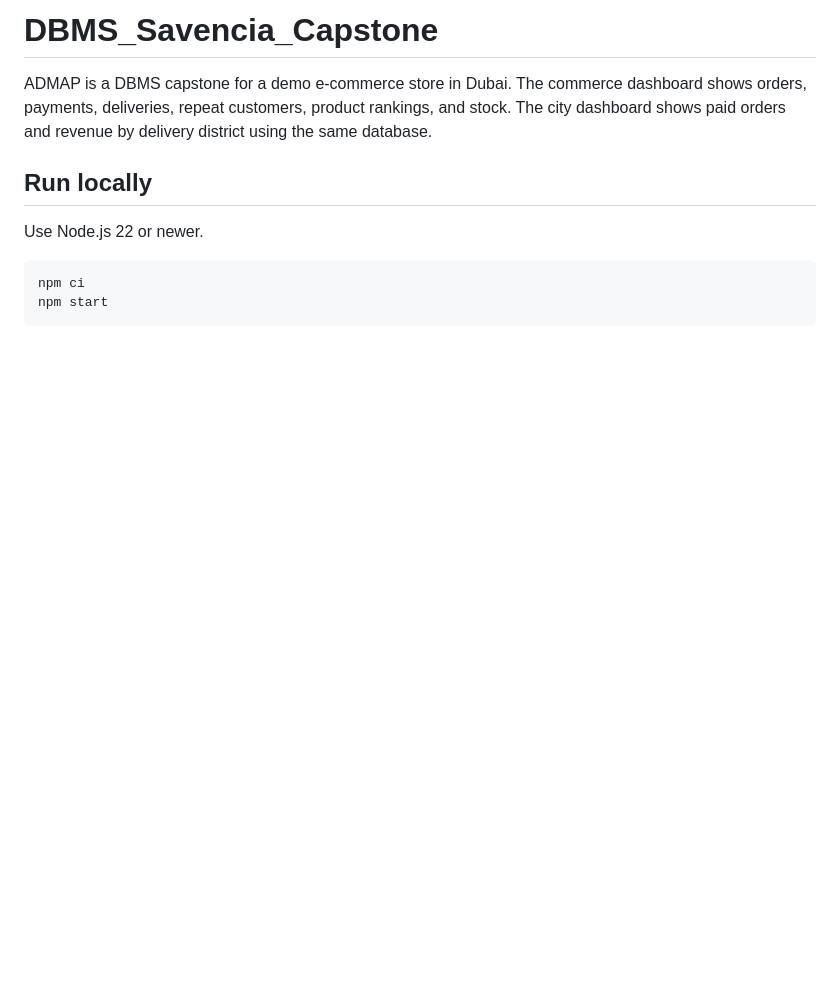
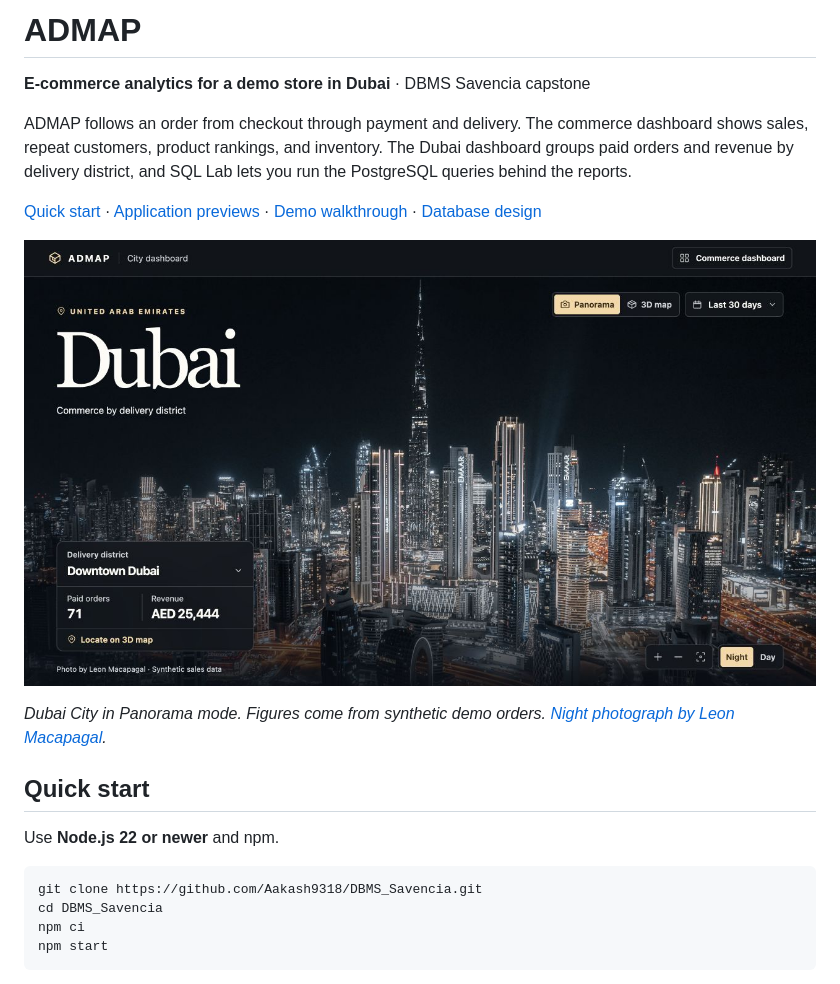
Before and after one commit to Aakash9318/DBMS_Savencia, a Markdown page: README.md, the part around one of its changes. Drawn GitHub-style; pictures changed too: docs/previews/dubai-panorama.jpg (added); blank space fills up the shorter version.

````diff
--- a/README.md
+++ b/README.md
@@ -1,12 +1,22 @@
-# DBMS_Savencia_Capstone
+# ADMAP
 
-ADMAP is a DBMS capstone for a demo e-commerce store in Dubai. The commerce dashboard shows orders, payments, deliveries, repeat customers, product rankings, and stock. The city dashboard shows paid orders and revenue by delivery district using the same database.
+**E-commerce analytics for a demo store in Dubai** · DBMS Savencia capstone
 
-## Run locally
+ADMAP follows an order from checkout through payment and delivery. The commerce dashboard shows sales, repeat customers, product rankings, and inventory. The Dubai dashboard groups paid orders and revenue by delivery district, and SQL Lab lets you run the PostgreSQL queries behind the reports.
 
-Use Node.js 22 or newer.
+[Quick start](#quick-start) · [Application previews](#application-previews) · [Demo walkthrough](#demo-walkthrough) · [Database design](#database-design)
+
+![ADMAP Dubai dashboard showing the Burj Khalifa at night and paid orders and revenue for Downtown Dubai](docs/previews/dubai-panorama.jpg)
+
+*Dubai City in Panorama mode. Figures come from synthetic demo orders. [Night photograph by Leon Macapagal](https://www.pexels.com/photo/aerial-photography-of-a-modern-city-13398540/).*
+
+## Quick start
+
+Use **Node.js 22 or newer** and npm.
 
 ```sh
+git clone https://github.com/Aakash9318/DBMS_Savencia.git
+cd DBMS_Savencia
 npm ci
 npm start
 ```
````
Also changed, not shown: other parts of README.md (+51 -12 lines), docs/previews/commerce-dashboard.jpg (added), docs/previews/dubai-3d-map.jpg (added), docs/previews/sql-lab.jpg (added).
